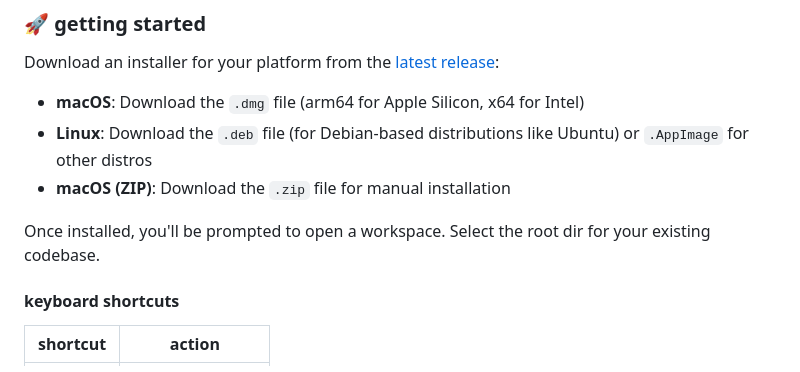
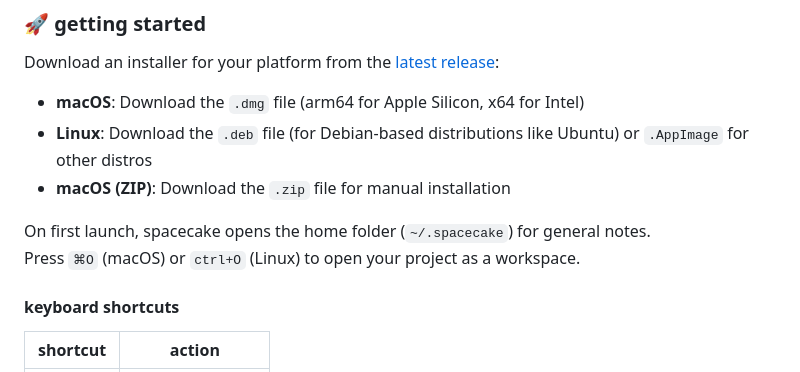
Before and after one commit to spacecake-labs/spacecake, a Markdown page: README.md, the part around the change. GitHub-like rendering.

Commit message:
chore: update README

```diff
--- a/README.md
+++ b/README.md
@@ -27,7 +27,8 @@ Download an installer for your platform from the [latest release](https://github
 - **Linux**: Download the `.deb` file (for Debian-based distributions like Ubuntu) or `.AppImage` for other distros
 - **macOS (ZIP)**: Download the `.zip` file for manual installation
 
-Once installed, you'll be prompted to open a workspace. Select the root dir for your existing codebase.
+On first launch, spacecake opens the home folder (`~/.spacecake`) for general notes.
+Press `⌘O` (macOS) or `ctrl+O` (Linux) to open your project as a workspace.
 
 #### keyboard shortcuts
 
```
